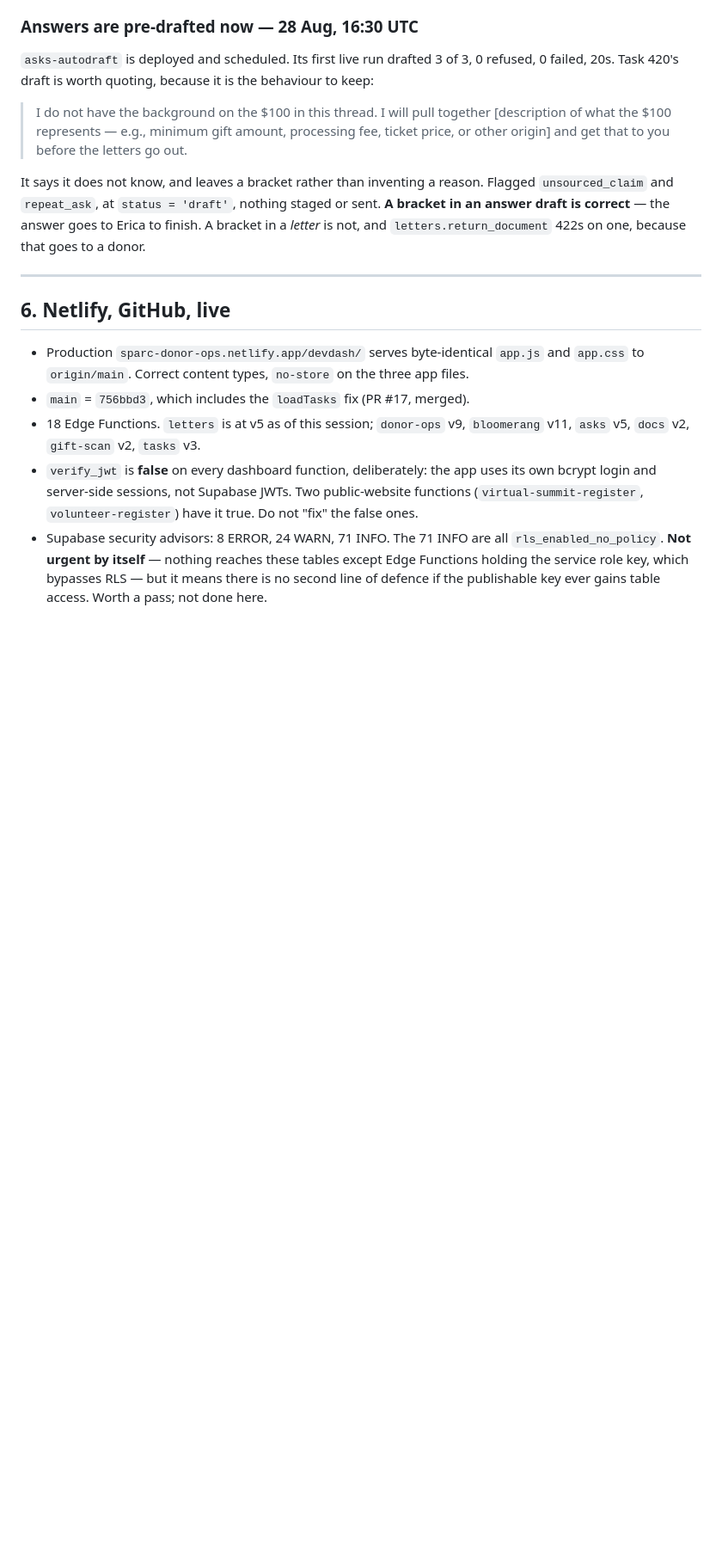
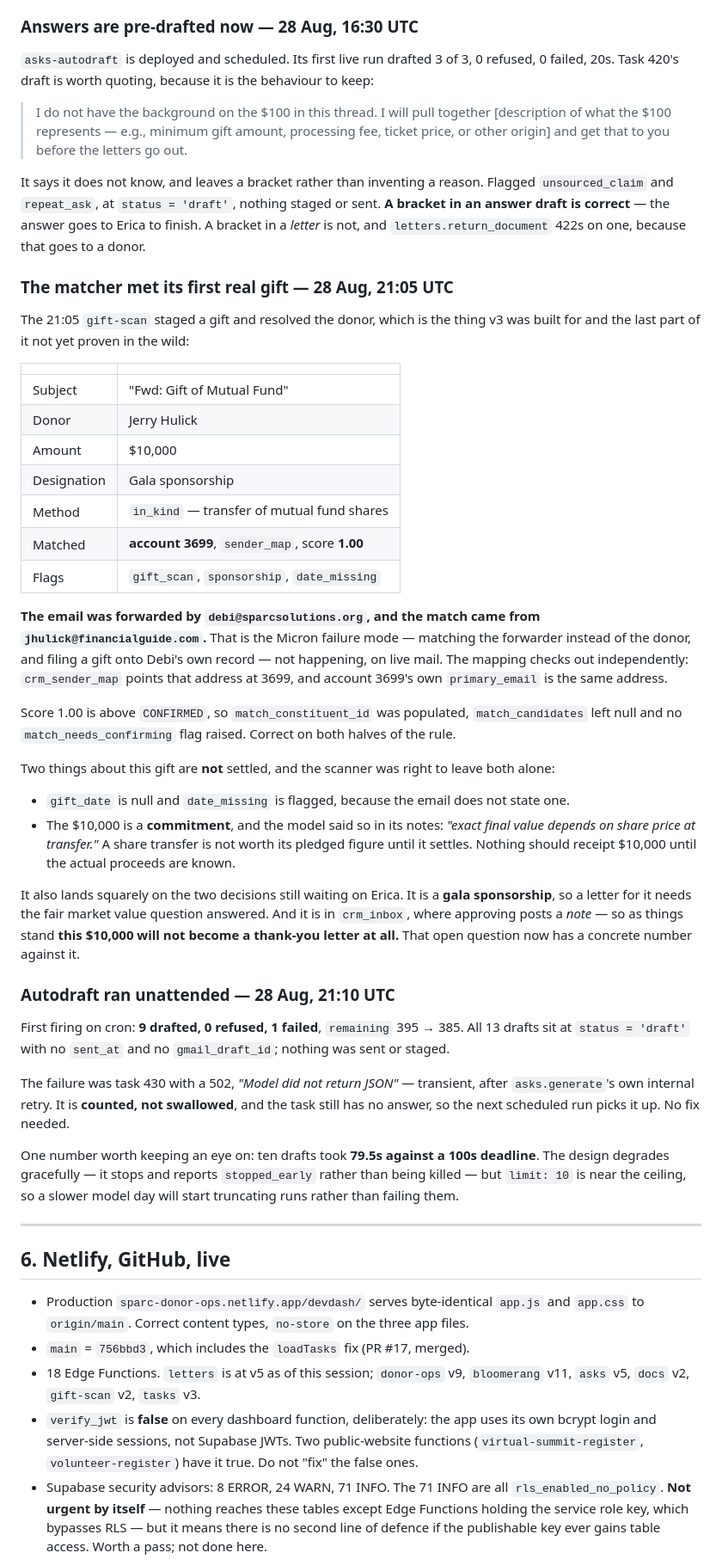
Before and after one commit to SPARCva/sparc-donor-ops, a Markdown page: docs/AUDIT-2026-08-27.md, the part around the change. Shown at 86% size. Drawn GitHub-style; blank space fills up the shorter version.

Commit message:
Record the matcher's first real match, and autodraft's first cron run
The 21:05 gift-scan staged a $10,000 gala sponsorship from Jerry Hulick
and resolved it to account 3699 via sender_map at score 1.00 — the last
part of v3 not yet proven in the wild.

The email was forwarded by debi@sparcsolutions.org and the match came
from jhulick@financialguide.com. That is precisely the Micron failure
mode — matching the forwarder and filing a gift onto Debi's own record —
not happening, on live mail. The mapping checks out independently:
crm_sender_map points that address at 3699 and account 3699's own
primary_email is the same address. Score 1.00 is above CONFIRMED, so the
column was populated, match_candidates left null and no
match_needs_confirming raised: correct on both halves of the rule.

Two things about the gift are not settled and the scanner left both
alone. gift_date is null and flagged, because the email states none. And
the $10,000 is a commitment: the model's own notes say the exact final
value depends on the share price at transfer, so nothing should receipt
that figure until the proceeds are known.

It also lands on both decisions still open. It is a gala sponsorship, so
a letter needs the fair market value answered; and it is in crm_inbox,
where approving posts a note, so as things stand it will not become a
thank-you letter at all.

Autodraft's first unattended run: 9 drafted, 0 refused, 1 failed,
remaining 395 to 385, everything at status draft with no sent_at. The
failure was a transient 502 that is counted rather than swallowed, so
the next run retries it. Ten drafts took 79.5s of a 100s deadline, which
is worth watching: the run degrades gracefully but limit 10 is near the
ceiling.

Co-Authored-By: Claude Opus 5 <noreply@anthropic.com>
Claude-Session: https://claude.ai/code/session_0188gBLLUg1fAiyFAs2w8685

```diff
--- a/docs/AUDIT-2026-08-27.md
+++ b/docs/AUDIT-2026-08-27.md
@@ -391,6 +391,64 @@ or sent. **A bracket in an answer draft is correct** — the answer goes to Eric
 finish. A bracket in a *letter* is not, and `letters.return_document` 422s on one,
 because that goes to a donor.
 
+### The matcher met its first real gift — 28 Aug, 21:05 UTC
+
+The 21:05 `gift-scan` staged a gift and resolved the donor, which is the thing
+v3 was built for and the last part of it not yet proven in the wild:
+
+| | |
+| --- | --- |
+| Subject | "Fwd: Gift of Mutual Fund" |
+| Donor | Jerry Hulick |
+| Amount | $10,000 |
+| Designation | Gala sponsorship |
+| Method | `in_kind` — transfer of mutual fund shares |
+| Matched | **account 3699**, `sender_map`, score **1.00** |
+| Flags | `gift_scan`, `sponsorship`, `date_missing` |
+
+**The email was forwarded by `debi@sparcsolutions.org`, and the match came from
+`jhulick@financialguide.com`.** That is the Micron failure mode — matching the
+forwarder instead of the donor, and filing a gift onto Debi's own record — not
+happening, on live mail. The mapping checks out independently: `crm_sender_map`
+points that address at 3699, and account 3699's own `primary_email` is the same
+address.
+
+Score 1.00 is above `CONFIRMED`, so `match_constituent_id` was populated,
+`match_candidates` left null and no `match_needs_confirming` flag raised. Correct
+on both halves of the rule.
+
+Two things about this gift are **not** settled, and the scanner was right to
+leave both alone:
+
+- `gift_date` is null and `date_missing` is flagged, because the email does not
+  state one.
+- The $10,000 is a **commitment**, and the model said so in its notes: *"exact
+  final value depends on share price at transfer."* A share transfer is not worth
+  its pledged figure until it settles. Nothing should receipt $10,000 until the
+  actual proceeds are known.
+
+It also lands squarely on the two decisions still waiting on Erica. It is a
+**gala sponsorship**, so a letter for it needs the fair market value question
+answered. And it is in `crm_inbox`, where approving posts a *note* — so as things
+stand **this $10,000 will not become a thank-you letter at all.** That open
+question now has a concrete number against it.
+
+### Autodraft ran unattended — 28 Aug, 21:10 UTC
+
+First firing on cron: **9 drafted, 0 refused, 1 failed**, `remaining` 395 → 385.
+All 13 drafts sit at `status = 'draft'` with no `sent_at` and no
+`gmail_draft_id`; nothing was sent or staged.
+
+The failure was task 430 with a 502, *"Model did not return JSON"* — transient,
+after `asks.generate`'s own internal retry. It is **counted, not swallowed**, and
+the task still has no answer, so the next scheduled run picks it up. No fix
+needed.
+
+One number worth keeping an eye on: ten drafts took **79.5s against a 100s
+deadline**. The design degrades gracefully — it stops and reports `stopped_early`
+rather than being killed — but `limit: 10` is near the ceiling, so a slower model
+day will start truncating runs rather than failing them.
+
 ---
 
 ## 6. Netlify, GitHub, live
```
